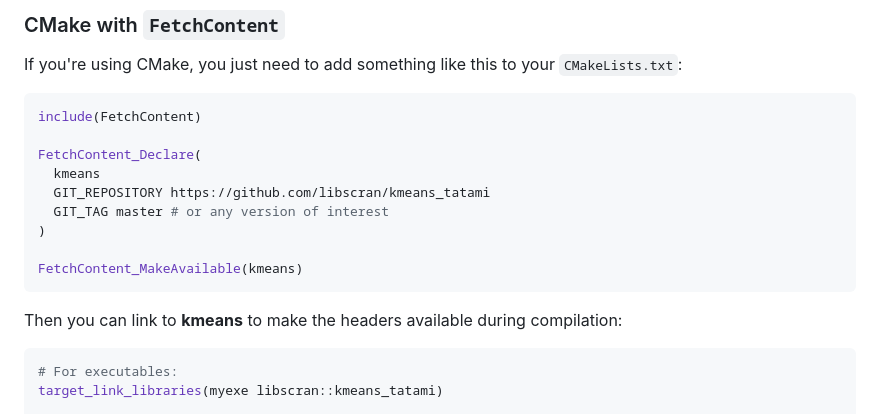
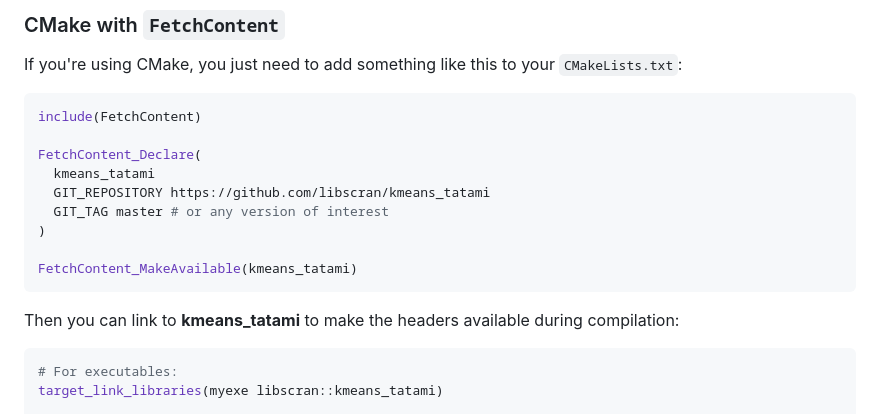
Before and after one commit to libscran/kmeans_tatami, a Markdown page: README.md, the part around the change. Rendered like a GitHub page.

Commit message:
Fixes to installation instructions.

````diff
--- a/README.md
+++ b/README.md
@@ -41,15 +41,15 @@ If you're using CMake, you just need to add something like this to your `CMakeLi
 include(FetchContent)
 
 FetchContent_Declare(
-  kmeans
+  kmeans_tatami
   GIT_REPOSITORY https://github.com/libscran/kmeans_tatami
   GIT_TAG master # or any version of interest
 )
 
-FetchContent_MakeAvailable(kmeans)
+FetchContent_MakeAvailable(kmeans_tatami)
 ```
 
-Then you can link to **kmeans** to make the headers available during compilation:
+Then you can link to **kmeans_tatami** to make the headers available during compilation:
 
 ```cmake
 # For executables:
````
